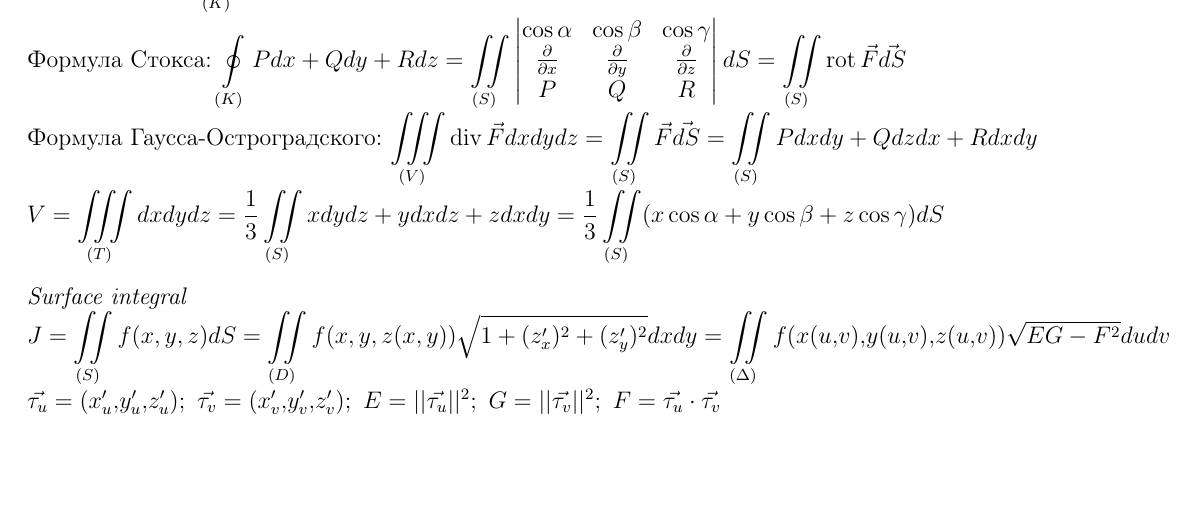
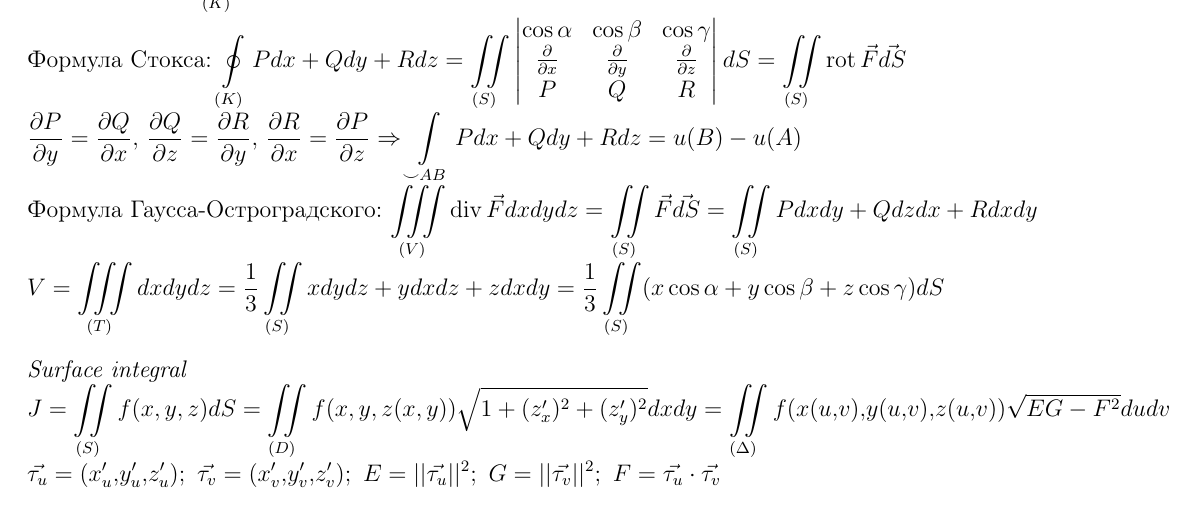
Before and after one commit to winter-yuki/cheat-sheets, a LaTeX document (cheet_cheets.tex, which reads other_integrals.tex): part of page 3 of 8, cut so that both start at the same text, the shorter picture padded with empty space. Compiled offline with pdfLaTeX.

Commit message:
Potential

```diff
--- a/other_integrals.tex
+++ b/other_integrals.tex
@@ -12,6 +12,8 @@
     P & Q & R \\
 \end{vmatrix}dS =  \iint\limits_{(S)} \operatorname{rot}\vec{F} \vec{dS}$
 
+$\displaystyle \frac{\partial{P}}{\partial{y}}=\frac{\partial{Q}}{\partial{x}},~ \frac{\partial{Q}}{\partial{z}}=\frac{\partial{R}}{\partial{y}},~ \frac{\partial{R}}{\partial{x}}=\frac{\partial{P}}{\partial{z}} \Rightarrow \int\limits_{\smile{AB}}Pdx+Qdy+Rdz = u(B) - u(A)$
+
 Формула Гаусса-Остроградского: $\displaystyle \iiint\limits_{(V)} \operatorname{div}\vec{F}dxdydz = \iint\limits_{(S)} \vec{F}\vec{dS} = \iint\limits_{(S)}Pdxdy + Qdzdx + Rdxdy$
 
 $\displaystyle V = \iiint\limits_{(T)}dxdydz = \frac{1}{3}\iint\limits_{(S)}xdydz+ydxdz+zdxdy = \frac{1}{3}\iint\limits_{(S)}(x\cos{\alpha} + y\cos{\beta} + z\cos{\gamma})dS$
```
